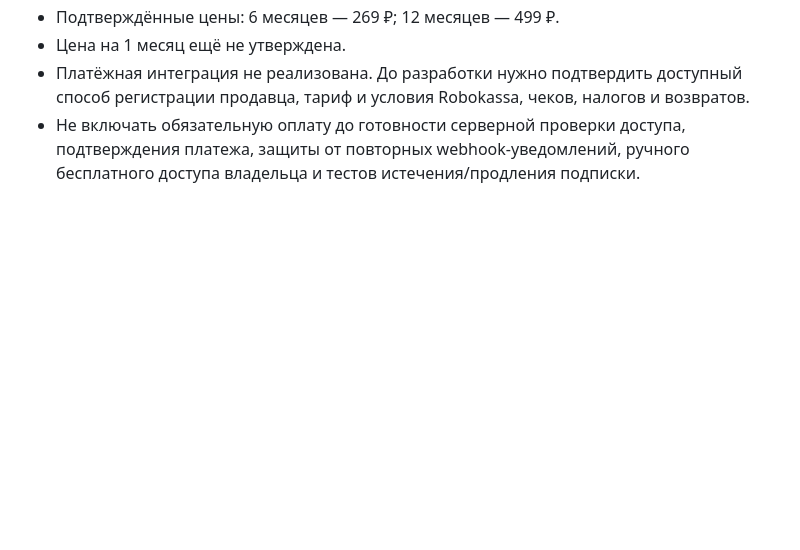
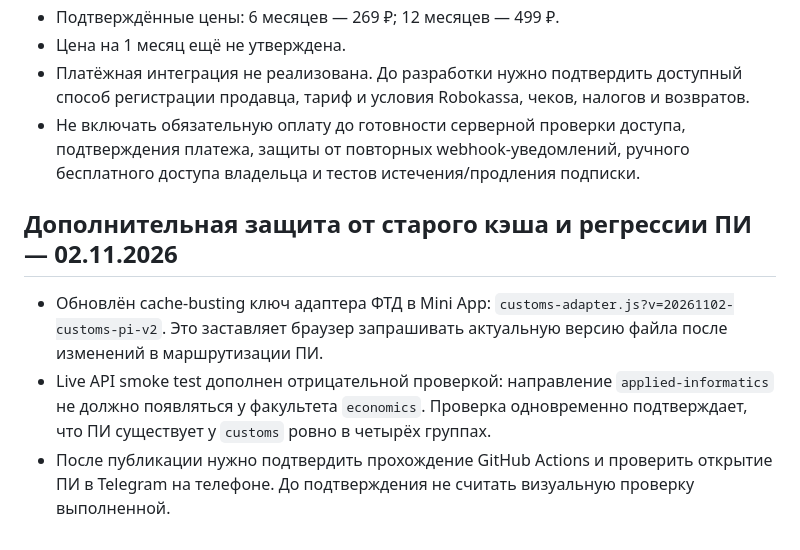
Before and after one commit to zastroblox-cmd/rta-schedule-miniapp, a Markdown page: PROJECT_STATUS.md, the part around the change. Drawn GitHub-style; blank space fills up the shorter version.

Commit message:
Document cache bust and Applied Informatics regression guard

```diff
--- a/PROJECT_STATUS.md
+++ b/PROJECT_STATUS.md
@@ -156,3 +156,10 @@
 - Цена на 1 месяц ещё не утверждена.
 - Платёжная интеграция не реализована. До разработки нужно подтвердить доступный способ регистрации продавца, тариф и условия Robokassa, чеков, налогов и возвратов.
 - Не включать обязательную оплату до готовности серверной проверки доступа, подтверждения платежа, защиты от повторных webhook-уведомлений, ручного бесплатного доступа владельца и тестов истечения/продления подписки.
+
+
+## Дополнительная защита от старого кэша и регрессии ПИ — 02.11.2026
+
+- Обновлён cache-busting ключ адаптера ФТД в Mini App: `customs-adapter.js?v=20261102-customs-pi-v2`. Это заставляет браузер запрашивать актуальную версию файла после изменений в маршрутизации ПИ.
+- Live API smoke test дополнен отрицательной проверкой: направление `applied-informatics` не должно появляться у факультета `economics`. Проверка одновременно подтверждает, что ПИ существует у `customs` ровно в четырёх группах.
+- После публикации нужно подтвердить прохождение GitHub Actions и проверить открытие ПИ в Telegram на телефоне. До подтверждения не считать визуальную проверку выполненной.
```
